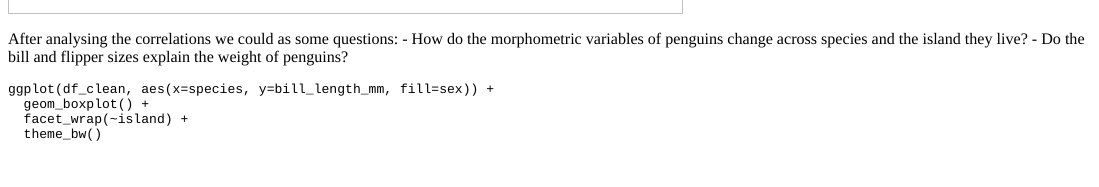
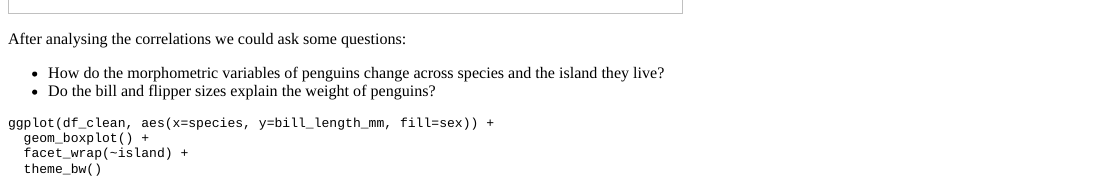
Before and after one commit to ghmigliorini/site, an R Markdown document (content/post/2021-12-16-teste-rmarkdown/index.Rmd): the page in a window 1100 px wide, from 1830 px down. The pictures show the output file content/post/2021-12-16-teste-rmarkdown/index.html that the author committed with the source, opened offline.

Commit message:
update post

````diff
--- a/content/post/2021-12-16-teste-rmarkdown/index.Rmd
+++ b/content/post/2021-12-16-teste-rmarkdown/index.Rmd
@@ -55,9 +55,10 @@ df_clean |>
   ggpairs()
 ```
 
-After analysing the correlations we could as some questions:
-- How do the morphometric variables of penguins change across species and the island they live?
-- Do the bill and flipper sizes explain the weight of penguins?
+After analysing the correlations we could ask some questions:
+
+  - How do the morphometric variables of penguins change across species and the island they live?
+  - Do the bill and flipper sizes explain the weight of penguins?
 
 ```{r}
 ggplot(df_clean, aes(x=species, y=bill_length_mm, fill=sex)) +
````
Also changed, not shown: content/post/2021-12-16-teste-rmarkdown/index.html, content/post/2021-12-16-teste-rmarkdown/index_files/figure-html/unnamed-chunk-11-1.png.
